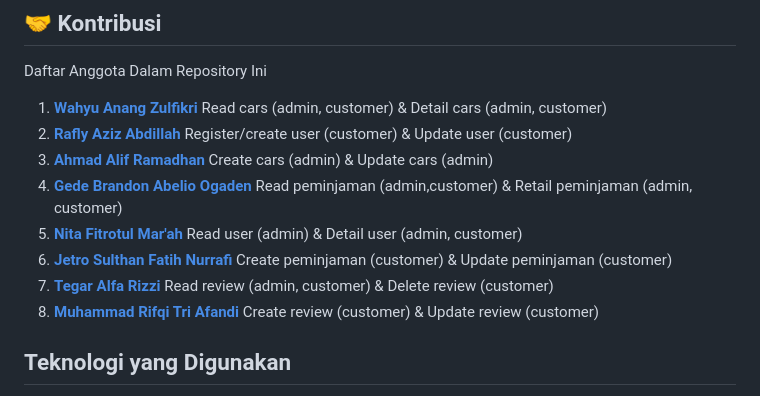
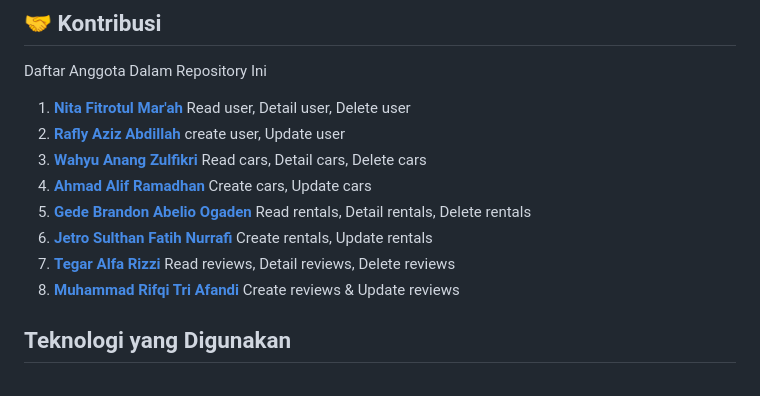
Before and after one commit to JetroSulthan/24001183-km7-jet-backend-crud-ch4, a Markdown page: README.md, the part around the change printed below. Drawn GitHub-style.

```diff
--- a/README.md
+++ b/README.md
@@ -122,14 +132,15 @@ API akan tersedia di `http://localhost:3000`.
 
 Daftar Anggota Dalam Repository Ini
 
-1. **[Wahyu Anang Zulfikri](https://github.com/wahyuanang)** Read cars (admin, customer) & Detail cars (admin, customer)
-2. **[Rafly Aziz Abdillah](https://github.com/raflytch)** Register/create user (customer) & Update user (customer)
-3. **[Ahmad Alif Ramadhan](https://github.com/neobitose)** Create cars (admin) & Update cars (admin)
-4. **[Gede Brandon Abelio Ogaden](https://github.com/OddDuckkk)** Read peminjaman (admin,customer) & Retail peminjaman (admin, customer)
-5. **[Nita Fitrotul Mar'ah](https://github.com/Nitaa1904)** Read user (admin) & Detail user (admin, customer)
-6. **[Jetro Sulthan Fatih Nurrafi](https://github.com/JetroSulthan)** Create peminjaman (customer) & Update peminjaman (customer)
-7. **[Tegar Alfa Rizzi](https://github.com/TegarAlfaR)** Read review (admin, customer) & Delete review (customer)
-8. **[Muhammad Rifqi Tri Afandi](https://github.com/RifqiAfandi)** Create review (customer) & Update review (customer)
+1. **[Nita Fitrotul Mar'ah](https://github.com/Nitaa1904)** Read user, Detail user, Delete user
+2. **[Rafly Aziz Abdillah](https://github.com/raflytch)** create user, Update user
+3. **[Wahyu Anang Zulfikri](https://github.com/wahyuanang)** Read cars, Detail cars, Delete cars
+4. **[Ahmad Alif Ramadhan](https://github.com/neobitose)** Create cars, Update cars
+5. **[Gede Brandon Abelio Ogaden](https://github.com/OddDuckkk)** Read rentals, Detail rentals, Delete rentals
+6. **[Jetro Sulthan Fatih Nurrafi](https://github.com/JetroSulthan)** Create rentals, Update rentals
+7. **[Tegar Alfa Rizzi](https://github.com/TegarAlfaR)** Read reviews, Detail reviews, Delete reviews
+8. **[Muhammad Rifqi Tri Afandi](https://github.com/RifqiAfandi)** Create reviews & Update reviews
+
 ## Teknologi yang Digunakan
 
 - **Node.js**: Runtime untuk backend.
```
Also changed, not shown: other parts of README.md (+45 -35 lines).
